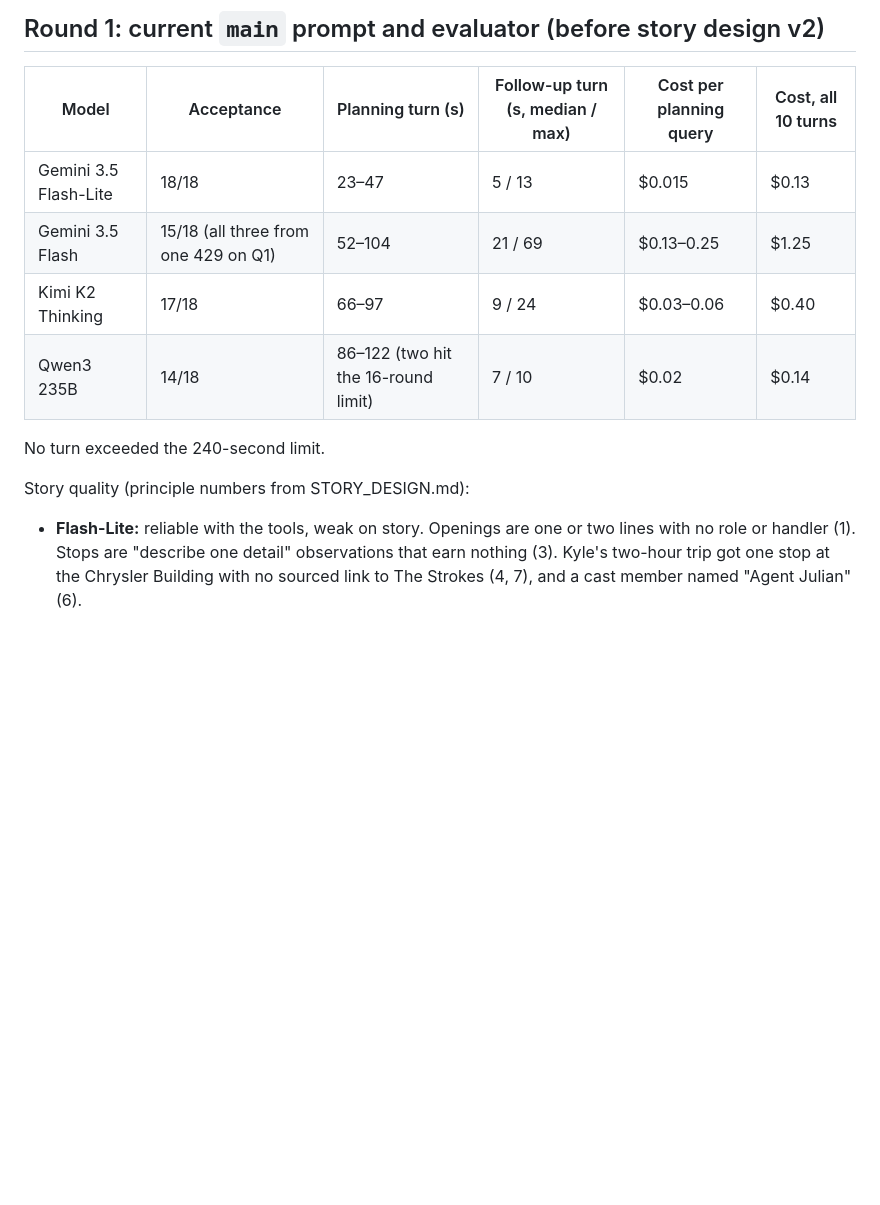
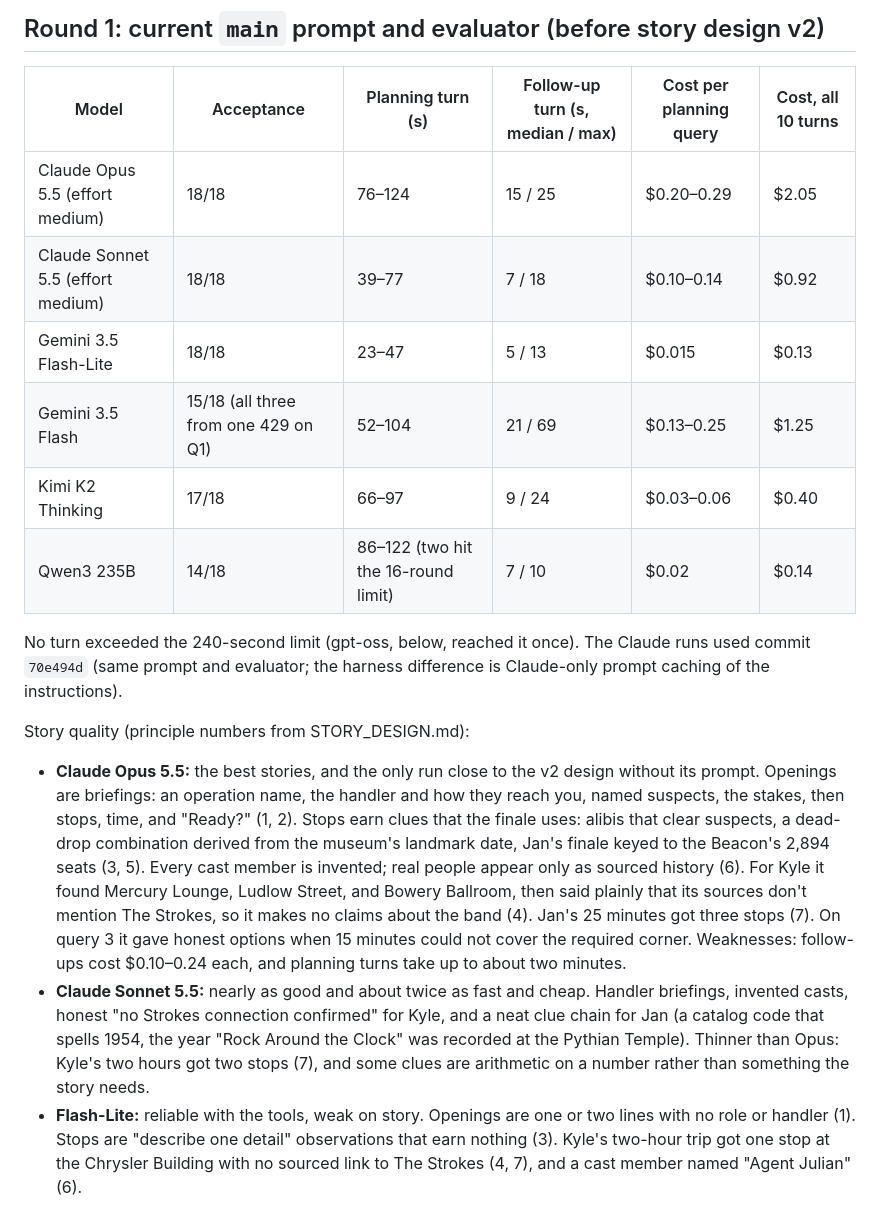
Before and after one commit to jan-barg/scavagent, a Markdown page: docs/MODEL_COMPARISON.md, the part around one of its changes. Rendered like a GitHub page; blank space fills up the shorter version.

```diff
--- a/docs/MODEL_COMPARISON.md
+++ b/docs/MODEL_COMPARISON.md
@@ -31,15 +31,19 @@ Per turn: wall time, model calls, tokens, and LiteLLM's cost estimate (list pric
 
 | Model | Acceptance | Planning turn (s) | Follow-up turn (s, median / max) | Cost per planning query | Cost, all 10 turns |
 |---|---|---|---|---|---|
+| Claude Opus 5.5 (effort medium) | 18/18 | 76–124 | 15 / 25 | $0.20–0.29 | $2.05 |
+| Claude Sonnet 5.5 (effort medium) | 18/18 | 39–77 | 7 / 18 | $0.10–0.14 | $0.92 |
 | Gemini 3.5 Flash-Lite | 18/18 | 23–47 | 5 / 13 | $0.015 | $0.13 |
 | Gemini 3.5 Flash | 15/18 (all three from one 429 on Q1) | 52–104 | 21 / 69 | $0.13–0.25 | $1.25 |
 | Kimi K2 Thinking | 17/18 | 66–97 | 9 / 24 | $0.03–0.06 | $0.40 |
 | Qwen3 235B | 14/18 | 86–122 (two hit the 16-round limit) | 7 / 10 | $0.02 | $0.14 |
 
-No turn exceeded the 240-second limit.
+No turn exceeded the 240-second limit (gpt-oss, below, reached it once). The Claude runs used commit `70e494d` (same prompt and evaluator; the harness difference is Claude-only prompt caching of the instructions).
 
 Story quality (principle numbers from STORY_DESIGN.md):
 
+- **Claude Opus 5.5:** the best stories, and the only run close to the v2 design without its prompt. Openings are briefings: an operation name, the handler and how they reach you, named suspects, the stakes, then stops, time, and "Ready?" (1, 2). Stops earn clues that the finale uses: alibis that clear suspects, a dead-drop combination derived from the museum's landmark date, Jan's finale keyed to the Beacon's 2,894 seats (3, 5). Every cast member is invented; real people appear only as sourced history (6). For Kyle it found Mercury Lounge, Ludlow Street, and Bowery Ballroom, then said plainly that its sources don't mention The Strokes, so it makes no claims about the band (4). Jan's 25 minutes got three stops (7). On query 3 it gave honest options when 15 minutes could not cover the required corner. Weaknesses: follow-ups cost $0.10–0.24 each, and planning turns take up to about two minutes.
+- **Claude Sonnet 5.5:** nearly as good and about twice as fast and cheap. Handler briefings, invented casts, honest "no Strokes connection confirmed" for Kyle, and a neat clue chain for Jan (a catalog code that spells 1954, the year "Rock Around the Clock" was recorded at the Pythian Temple). Thinner than Opus: Kyle's two hours got two stops (7), and some clues are arithmetic on a number rather than something the story needs.
 - **Flash-Lite:** reliable with the tools, weak on story. Openings are one or two lines with no role or handler (1). Stops are "describe one detail" observations that earn nothing (3). Kyle's two-hour trip got one stop at the Chrysler Building with no sourced link to The Strokes (4, 7), and a cast member named "Agent Julian" (6).
 - **Flash:** the best stories so far. It found the real Strokes venues (Mercury Lounge, Arlene's Grocery) and ended on a Strokes song title. Jan's got Verdi Square and the Ansonia with a puzzle built on a sourced fact. Still thin openings, observation stops that earn no clue, and a "Julian (Archivist)". Slower, about 10× Flash-Lite's cost, and one query failed on a 429.
 - **Kimi K2 Thinking:** the most story: three stops each, puzzles whose answers become clues, a finale built from them. But it casts real people as speaking characters: all five Strokes on the radio for Kyle, "Roxy" Rothafel and Steve Ostrow for Jan (6). It also invents history ("private after-hours concerts" at the Beacon in 1972). The current evaluator only catches architects in the cast, so these plans passed.
```
Also changed, not shown: other parts of docs/MODEL_COMPARISON.md (+10 -3 lines).
